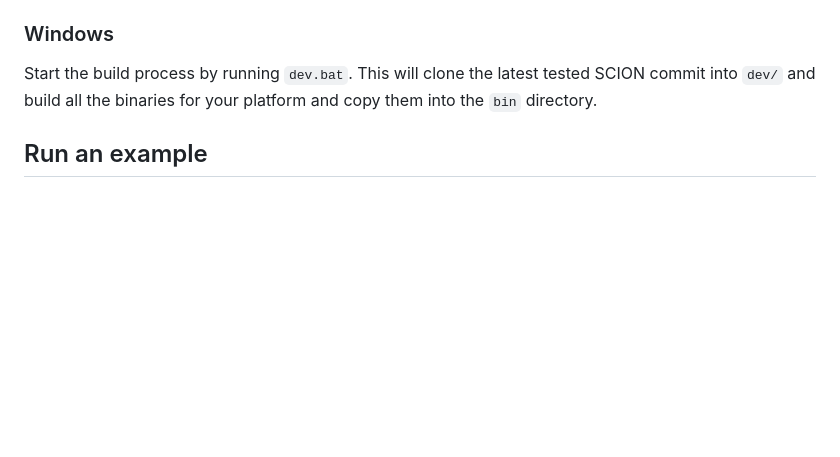
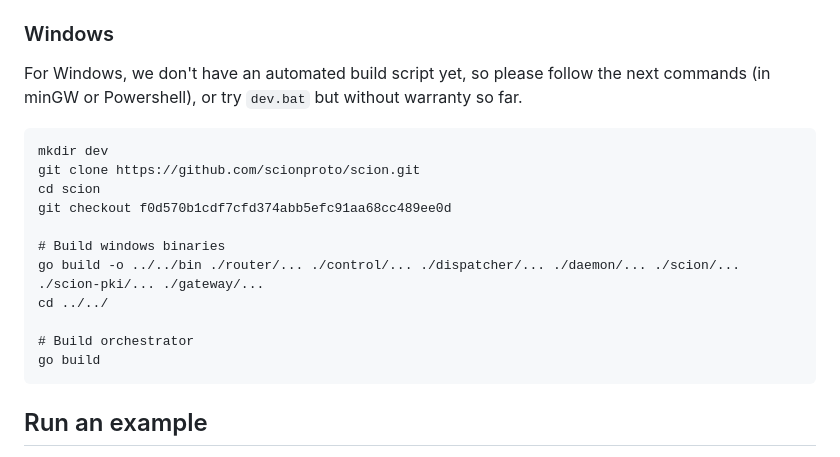
Before and after one commit to netsys-lab/scion-orchestrator, a Markdown page: README.md, the part around the change. Drawn GitHub-style; blank space fills up the shorter version.

Commit message:
Add windows instructions to Readme

````diff
--- a/README.md
+++ b/README.md
@@ -52,7 +52,20 @@ To build the tooling, you need to have `go >= 1.23` and `git` installed.
 Start the build process by running `./dev.sh`. This will clone the latest tested SCION commit into `dev/` and build all the binaries for your platform and copy them into the `bin` directory.
 
 ### Windows
-Start the build process by running `dev.bat`. This will clone the latest tested SCION commit into `dev/` and build all the binaries for your platform and copy them into the `bin` directory.
+For Windows, we don't have an automated build script yet, so please follow the next commands (in minGW or Powershell), or try `dev.bat` but without warranty so far.
+```bat
+mkdir dev
+git clone https://github.com/scionproto/scion.git
+cd scion
+git checkout f0d570b1cdf7cfd374abb5efc91aa68cc489ee0d
+
+# Build windows binaries
+go build -o ../../bin ./router/... ./control/... ./dispatcher/... ./daemon/... ./scion/... ./scion-pki/... ./gateway/...
+cd ../../
+
+# Build orchestrator
+go build
+```
 
 ## Run an example
 Choose one of the examples and copy the content of the example folder into a `./config` folder, e.g. to run a full core AS including CA do the following:
````
